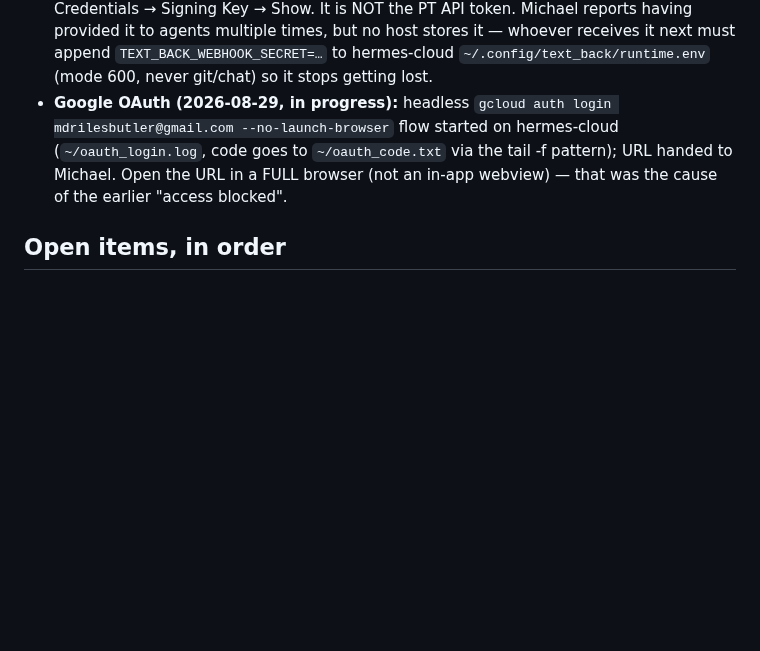
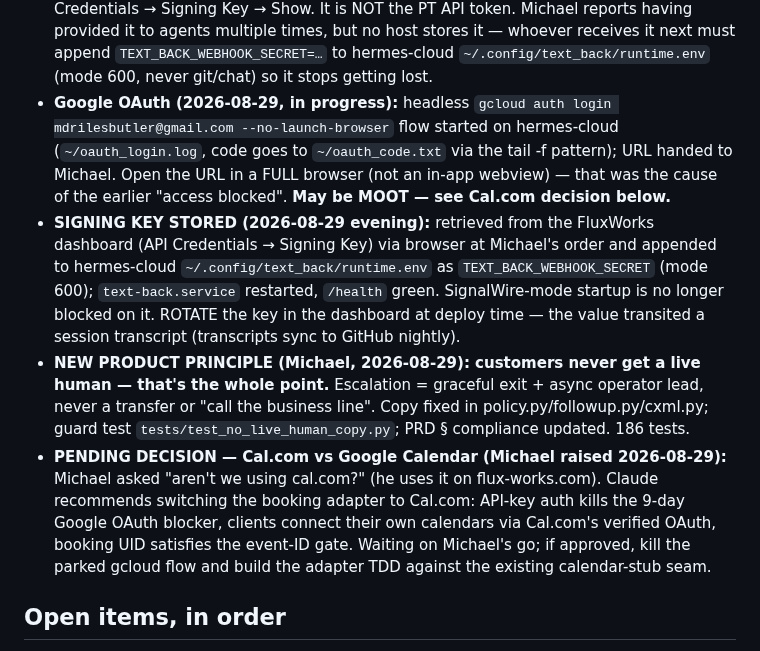
Before and after one commit to mdrilesbutler/text_back, a Markdown page: NEXT-SESSION.md, the part around the change. GitHub-like rendering; blank space fills up the shorter version.

```diff
--- a/NEXT-SESSION.md
+++ b/NEXT-SESSION.md
@@ -19,7 +19,10 @@ When Michael starts an agent from this project directory and says "continue proj
 - 2026-08-29 (piclaw, Claude): worked in a separate worktree lane; Grok's UI lane (`deploy/`, `docs/demo/`) untouched by agreement.
 - **Where everything lives (recorded 2026-08-29 at Michael's request):** app code = branch `local/tdd-core` (piclaw worktree `~/projects/text_back-tdd-core`; the plain `~/projects/text_back` checkout is on stale `main`). Credentials/runtime = hermes-vcn-0 (`ssh hermes-cloud`) `~/.config/text_back/{pilot,runtime,signalwire}.env` mode 600 + localhost-only `text-back.service` in stub mode. Michael HAS a SignalWire account (space flux…) with funded pilot number; agents have API access via the stored PT token.
 - **Signing key clarification (verified against SignalWire docs 2026-08-29):** `TEXT_BACK_WEBHOOK_SECRET` = the *dedicated* Project "Signing Key" at Dashboard → API Credentials → Signing Key → Show. It is NOT the PT API token. Michael reports having provided it to agents multiple times, but no host stores it — whoever receives it next must append `TEXT_BACK_WEBHOOK_SECRET=…` to hermes-cloud `~/.config/text_back/runtime.env` (mode 600, never git/chat) so it stops getting lost.
-- **Google OAuth (2026-08-29, in progress):** headless `gcloud auth login mdrilesbutler@gmail.com --no-launch-browser` flow started on hermes-cloud (`~/oauth_login.log`, code goes to `~/oauth_code.txt` via the tail -f pattern); URL handed to Michael. Open the URL in a FULL browser (not an in-app webview) — that was the cause of the earlier "access blocked".
+- **Google OAuth (2026-08-29, in progress):** headless `gcloud auth login mdrilesbutler@gmail.com --no-launch-browser` flow started on hermes-cloud (`~/oauth_login.log`, code goes to `~/oauth_code.txt` via the tail -f pattern); URL handed to Michael. Open the URL in a FULL browser (not an in-app webview) — that was the cause of the earlier "access blocked". **May be MOOT — see Cal.com decision below.**
+- **SIGNING KEY STORED (2026-08-29 evening):** retrieved from the FluxWorks dashboard (API Credentials → Signing Key) via browser at Michael's order and appended to hermes-cloud `~/.config/text_back/runtime.env` as `TEXT_BACK_WEBHOOK_SECRET` (mode 600); `text-back.service` restarted, `/health` green. SignalWire-mode startup is no longer blocked on it. ROTATE the key in the dashboard at deploy time — the value transited a session transcript (transcripts sync to GitHub nightly).
+- **NEW PRODUCT PRINCIPLE (Michael, 2026-08-29): customers never get a live human — that's the whole point.** Escalation = graceful exit + async operator lead, never a transfer or "call the business line". Copy fixed in policy.py/followup.py/cxml.py; guard test `tests/test_no_live_human_copy.py`; PRD § compliance updated. 186 tests.
+- **PENDING DECISION — Cal.com vs Google Calendar (Michael raised 2026-08-29):** Michael asked "aren't we using cal.com?" (he uses it on flux-works.com). Claude recommends switching the booking adapter to Cal.com: API-key auth kills the 9-day Google OAuth blocker, clients connect their own calendars via Cal.com's verified OAuth, booking UID satisfies the event-ID gate. Waiting on Michael's go; if approved, kill the parked gcloud flow and build the adapter TDD against the existing calendar-stub seam.
 
 ## Open items, in order
 0. **Product model (docs done 2026-08-20):** canonical `docs/PRODUCT-MODEL.md`. Build only the Recover P0 queue next: voicemail response → preferred-time booking → human handoff → append-only outcome events → bounded no-response sequence → Recovered Revenue Brief generator. Voice Answer and Grow journeys wait until the real-phone Recover pilot proves conversion.
```
Also changed, not shown: SESSION-NOTES.md (+16 -0 lines).
